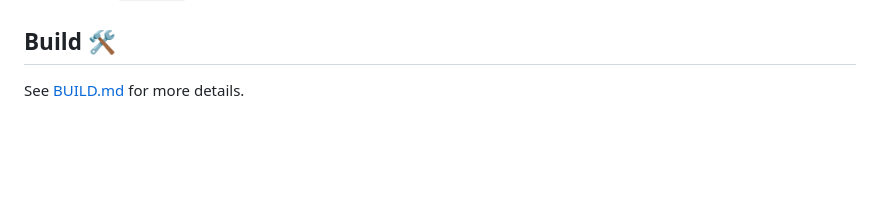
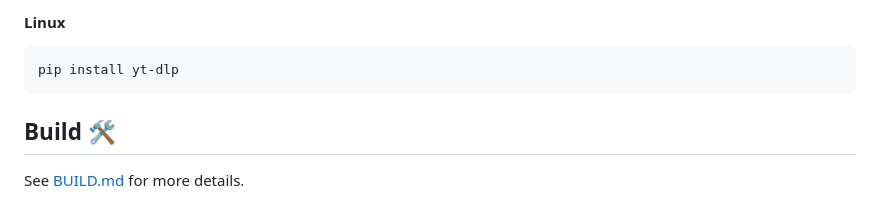
Before and after one commit to usathyan/Dive, a Markdown page: README.md, the part around the change printed below. Drawn GitHub-style; blank space fills up the shorter version.

````diff
--- a/README.md
+++ b/README.md
@@ -53,3 +99,7 @@ For Linux users: 🐧
+#### Linux
+```bash
+pip install yt-dlp
+```
 
 ## Build 🛠️
 
````
Also changed, not shown: other parts of README.md (+55 -9 lines), docs/MCP_Screenshot.png (added), 1 other file.
